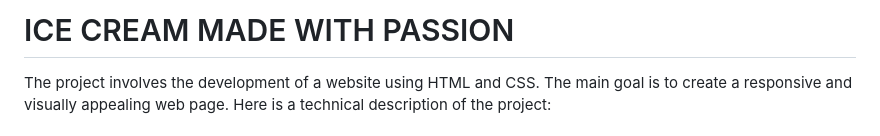
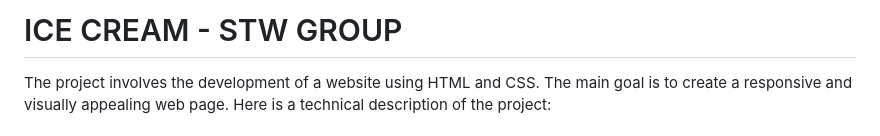
Before and after one commit to SzymonCierpik/stwgroup-icecream, a Markdown page: README.md, the part around the change. Drawn GitHub-style.

```diff
--- a/README.md
+++ b/README.md
@@ -1,4 +1,4 @@
-# ICE CREAM MADE WITH PASSION
+# ICE CREAM - STW GROUP
 
 The project involves the development of a website using HTML and CSS. The main goal is to create a responsive and visually appealing web page. Here is a technical description of the project:
 
```
